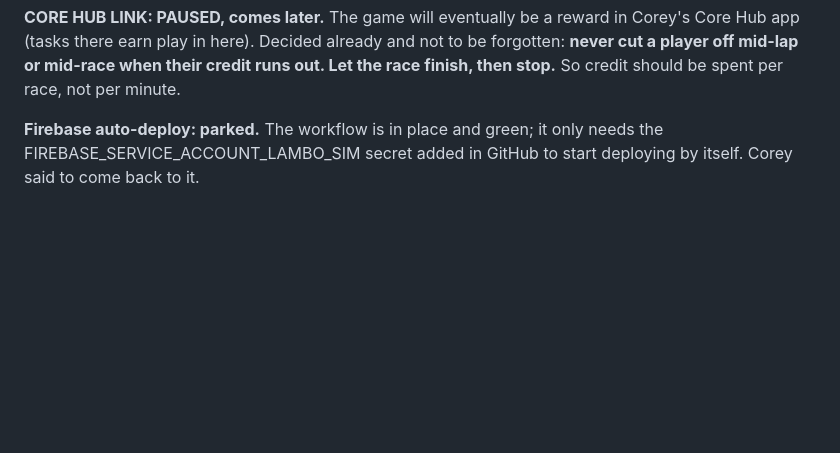
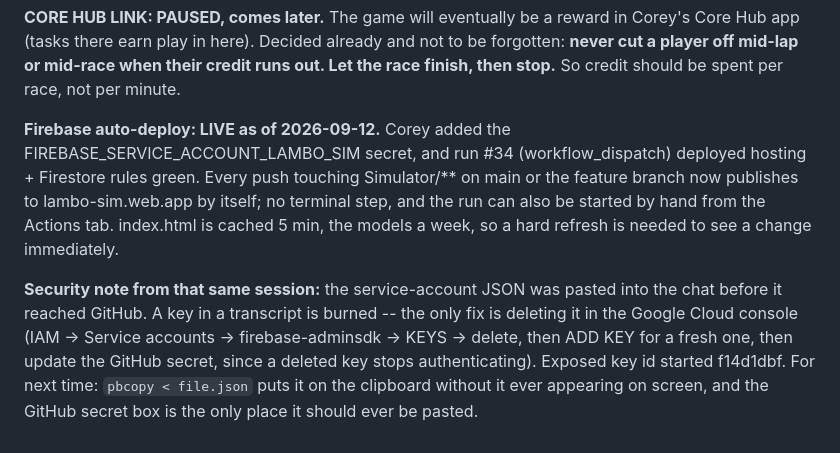
Before and after one commit to COREFOCUSnz/BOWOTTO, a Markdown page: docs/session-state.md, the part around the change. Drawn GitHub-style; blank space fills up the shorter version.

Commit message:
Simulator: note the Firebase auto-deploy is live
The FIREBASE_SERVICE_ACCOUNT_LAMBO_SIM secret is in place and run #34
deployed hosting and the Firestore rules green, so pushes touching
Simulator/** now publish to lambo-sim.web.app on their own.

Also recorded the key-handling lesson from setting it up: a service-account
JSON that lands in a transcript has to be deleted in the Cloud console and
replaced, and `pbcopy < file.json` avoids putting it on screen at all.

Co-Authored-By: Claude Opus 5 <noreply@anthropic.com>
Claude-Session: https://claude.ai/code/session_01QBE3BZScnxXCzYHBWQJJn4

```diff
--- a/docs/session-state.md
+++ b/docs/session-state.md
@@ -611,6 +611,19 @@ not to be forgotten: **never cut a player off mid-lap or mid-race when their
 credit runs out. Let the race finish, then stop.** So credit should be spent
 per race, not per minute.
 
-**Firebase auto-deploy: parked.** The workflow is in place and green; it only
-needs the FIREBASE_SERVICE_ACCOUNT_LAMBO_SIM secret added in GitHub to start
-deploying by itself. Corey said to come back to it.
+**Firebase auto-deploy: LIVE as of 2026-09-12.** Corey added the
+FIREBASE_SERVICE_ACCOUNT_LAMBO_SIM secret, and run #34 (workflow_dispatch)
+deployed hosting + Firestore rules green. Every push touching Simulator/**
+on main or the feature branch now publishes to lambo-sim.web.app by itself;
+no terminal step, and the run can also be started by hand from the Actions
+tab. index.html is cached 5 min, the models a week, so a hard refresh is
+needed to see a change immediately.
+
+**Security note from that same session:** the service-account JSON was
+pasted into the chat before it reached GitHub. A key in a transcript is
+burned -- the only fix is deleting it in the Google Cloud console (IAM ->
+Service accounts -> firebase-adminsdk -> KEYS -> delete, then ADD KEY for a
+fresh one, then update the GitHub secret, since a deleted key stops
+authenticating). Exposed key id started f14d1dbf. For next time: `pbcopy <
+file.json` puts it on the clipboard without it ever appearing on screen, and
+the GitHub secret box is the only place it should ever be pasted.
```
